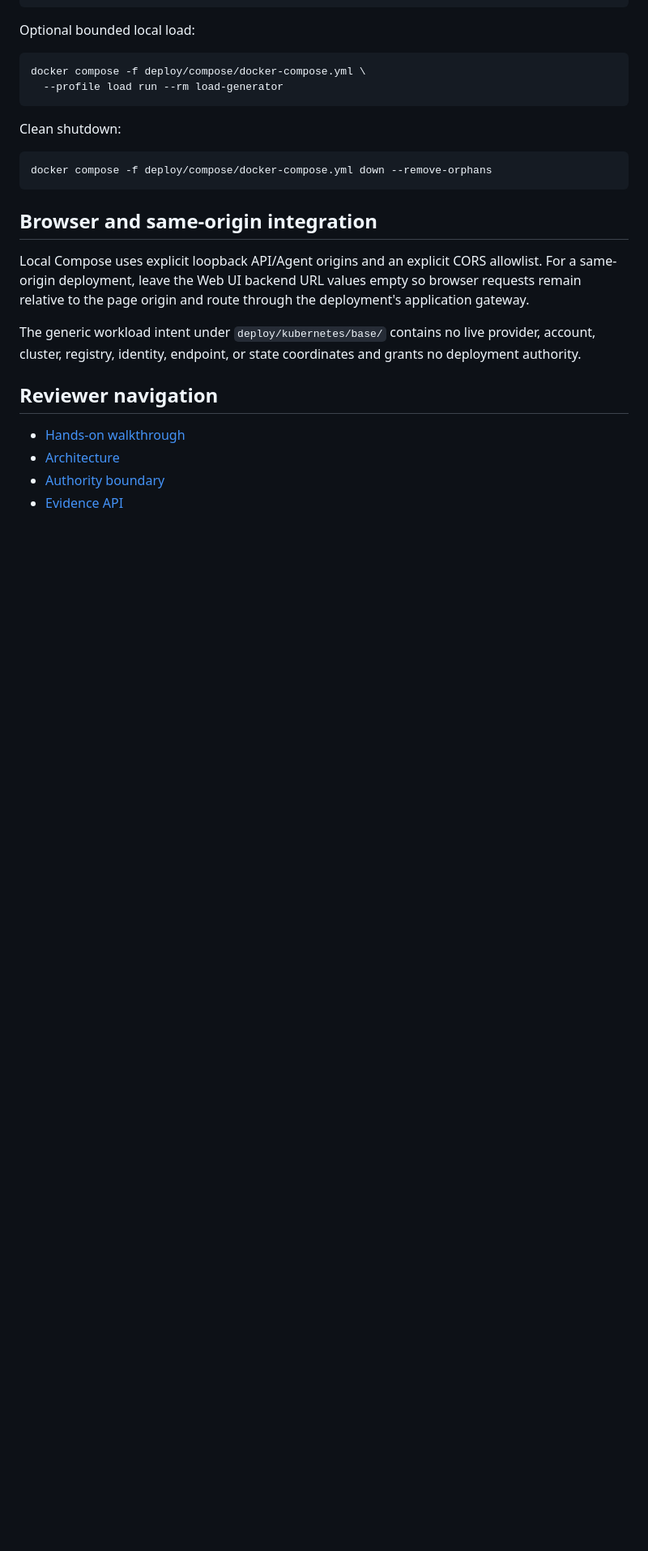
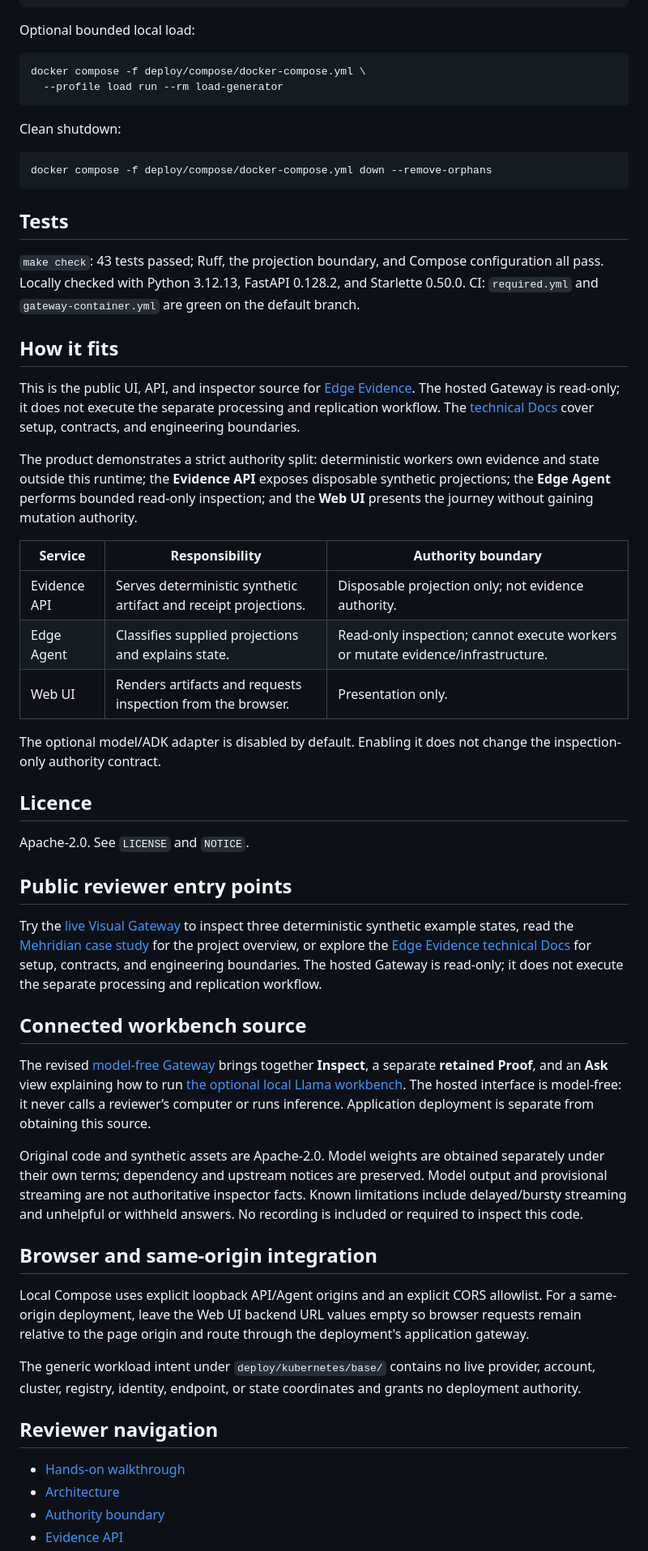
Before and after one commit to Seemorghdev/edge-evidence-reference-platform-public, a Markdown page: README.md, the part around one of its changes. Shown at 81% size. Rendered like a GitHub page; blank space fills up the shorter version.

````diff
--- a/README.md
+++ b/README.md
@@ -65,6 +38,42 @@ Clean shutdown:
 ```bash
 docker compose -f deploy/compose/docker-compose.yml down --remove-orphans
 ```
+
+## Tests
+
+`make check`: 43 tests passed; Ruff, the projection boundary, and Compose configuration all pass. Locally checked with Python 3.12.13, FastAPI 0.128.2, and Starlette 0.50.0. CI: `required.yml` and `gateway-container.yml` are green on the default branch.
+
+## How it fits
+
+This is the public UI, API, and inspector source for [Edge Evidence](https://mehridian.tech/projects/edge-evidence). The hosted Gateway is read-only; it does not execute the separate processing and replication workflow. The [technical Docs](https://docs.mehridian.tech/edge-evidence/) cover setup, contracts, and engineering boundaries.
+
+The product demonstrates a strict authority split: deterministic workers own evidence and state outside this runtime; the **Evidence API** exposes disposable synthetic projections; the **Edge Agent** performs bounded read-only inspection; and the **Web UI** presents the journey without gaining mutation authority.
+
+| Service | Responsibility | Authority boundary |
+| --- | --- | --- |
+| Evidence API | Serves deterministic synthetic artifact and receipt projections. | Disposable projection only; not evidence authority. |
+| Edge Agent | Classifies supplied projections and explains state. | Read-only inspection; cannot execute workers or mutate evidence/infrastructure. |
+| Web UI | Renders artifacts and requests inspection from the browser. | Presentation only. |
+
+The optional model/ADK adapter is disabled by default. Enabling it does not change the inspection-only authority contract.
+
+## Licence
+
+Apache-2.0. See `LICENSE` and `NOTICE`.
+
+## Public reviewer entry points
+
+Try the [live Visual Gateway](https://edge-evidence-visual-gateway-2e3eaeb86f95.herokuapp.com/) to inspect three deterministic synthetic example states, read the [Mehridian case study](https://mehridian.tech/projects/edge-evidence) for the project overview, or explore the [Edge Evidence technical Docs](https://docs.mehridian.tech/edge-evidence/) for setup, contracts, and engineering boundaries. The hosted Gateway is read-only; it does not execute the separate processing and replication workflow.
+
+## Connected workbench source
+
+The revised [model-free Gateway](services/web-ui/HOSTED-WORKBENCH.md) brings together
+**Inspect**, a separate **retained Proof**, and an **Ask** view explaining how to run
+[the optional local Llama workbench](examples/local-llama-workbench/README.md).
+The hosted interface is model-free: it never calls a reviewer’s computer or runs
+inference. Application deployment is separate from obtaining this source.
+
+Original code and synthetic assets are Apache-2.0. Model weights are obtained separately under their own terms; dependency and upstream notices are preserved. Model output and provisional streaming are not authoritative inspector facts. Known limitations include delayed/bursty streaming and unhelpful or withheld answers. No recording is included or required to inspect this code.
 
 ## Browser and same-origin integration
 
````
Also changed, not shown: other parts of README.md (+7 -34 lines).
